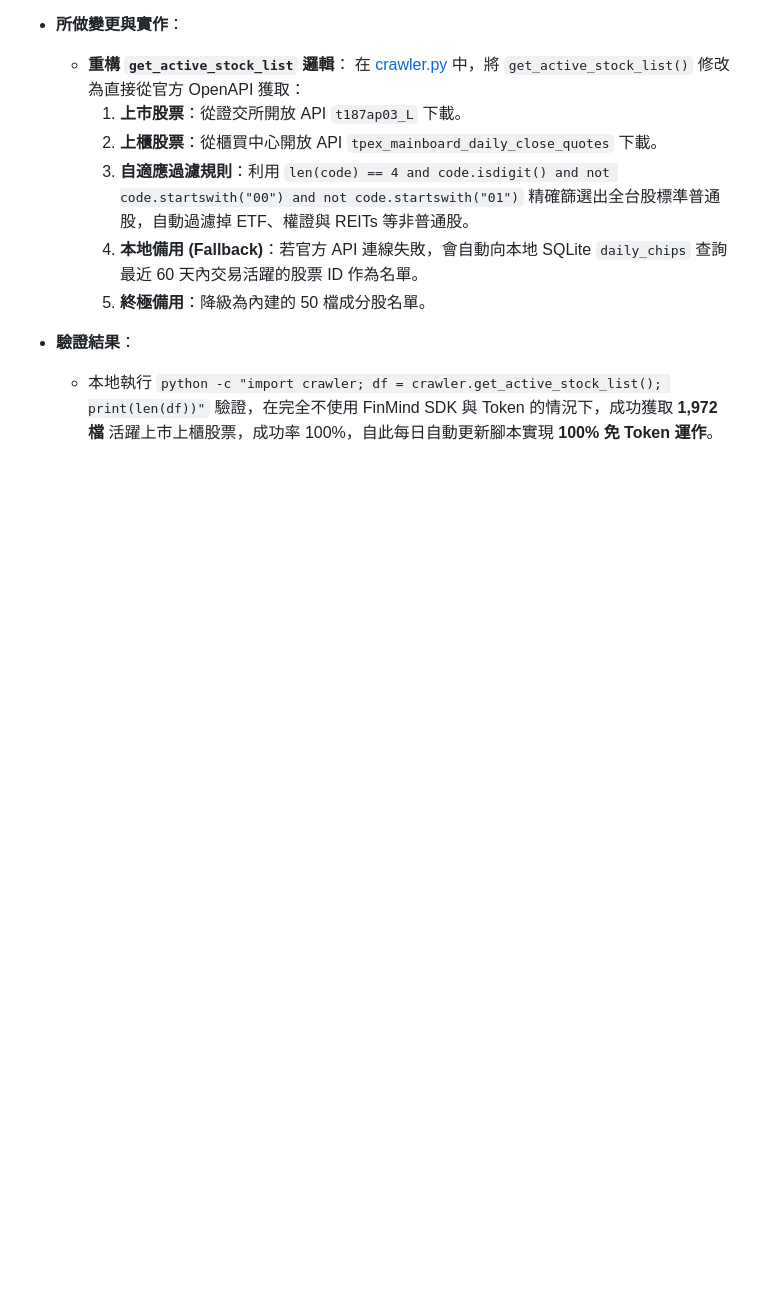
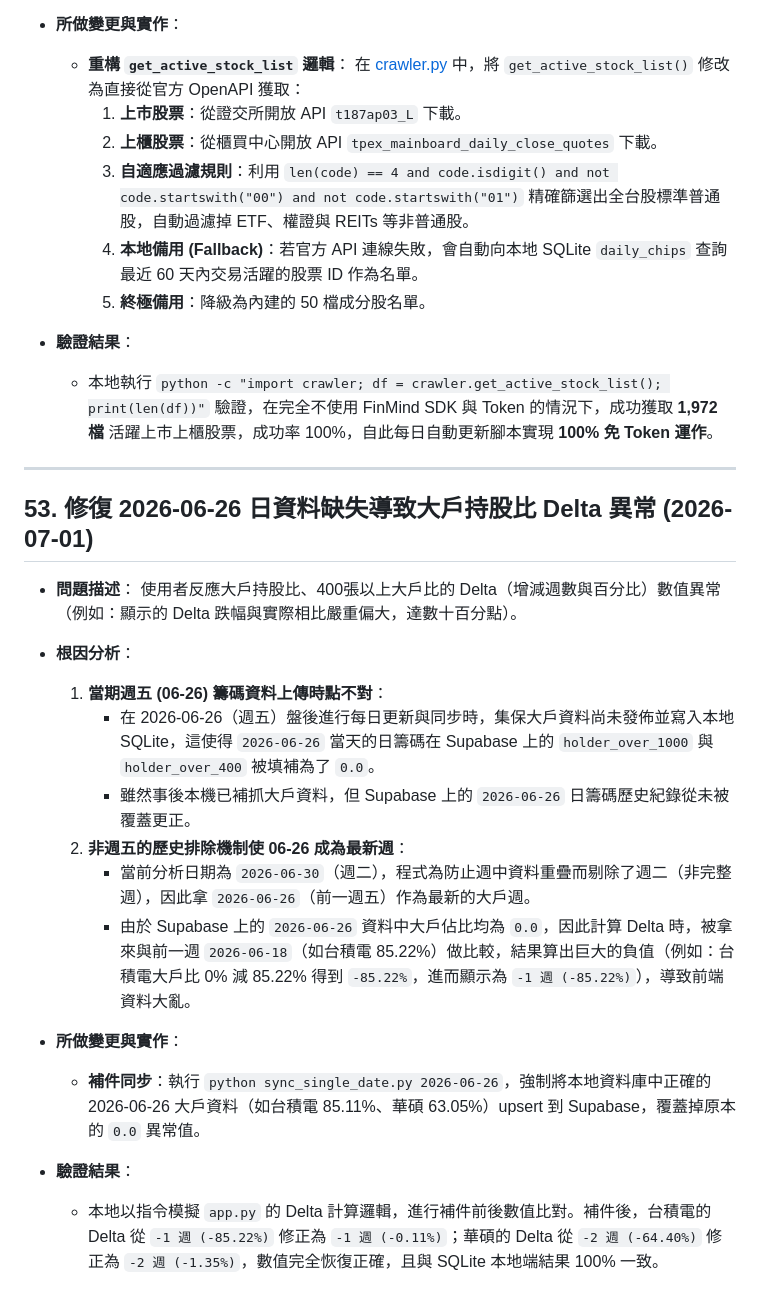
Before and after one commit to chuangchuang917-ux/chase, a Markdown page: walkthrough.md, the part around the change. Rendered like a GitHub page; blank space fills up the shorter version.

Commit message:
docs: document 2026-06-26 weekly shareholder data fix for delta anomalies

```diff
--- a/walkthrough.md
+++ b/walkthrough.md
@@ -1102,3 +1102,24 @@ python -c "import sqlite3; conn = sqlite3.connect('taiwan_stock.db'); print('>=1
 
 * **驗證結果**：
   - 本地執行 `python -c "import crawler; df = crawler.get_active_stock_list(); print(len(df))"` 驗證，在完全不使用 FinMind SDK 與 Token 的情況下，成功獲取 **1,972 檔** 活躍上市上櫃股票，成功率 100%，自此每日自動更新腳本實現 **100% 免 Token 運作**。
+
+---
+
+## 53. 修復 2026-06-26 日資料缺失導致大戶持股比 Delta 異常 (2026-07-01)
+
+* **問題描述**：
+  使用者反應大戶持股比、400張以上大戶比的 Delta（增減週數與百分比）數值異常（例如：顯示的 Delta 跌幅與實際相比嚴重偏大，達數十百分點）。
+
+* **根因分析**：
+  1. **當期週五 (06-26) 籌碼資料上傳時點不對**：
+     - 在 2026-06-26（週五）盤後進行每日更新與同步時，集保大戶資料尚未發佈並寫入本地 SQLite，這使得 `2026-06-26` 當天的日籌碼在 Supabase 上的 `holder_over_1000` 與 `holder_over_400` 被填補為了 `0.0`。
+     - 雖然事後本機已補抓大戶資料，但 Supabase 上的 `2026-06-26` 日籌碼歷史紀錄從未被覆蓋更正。
+  2. **非週五的歷史排除機制使 06-26 成為最新週**：
+     - 當前分析日期為 `2026-06-30`（週二），程式為防止週中資料重疊而剔除了週二（非完整週），因此拿 `2026-06-26`（前一週五）作為最新的大戶週。
+     - 由於 Supabase 上的 `2026-06-26` 資料中大戶佔比均為 `0.0`，因此計算 Delta 時，被拿來與前一週 `2026-06-18`（如台積電 85.22%）做比較，結果算出巨大的負值（例如：台積電大戶比 0% 減 85.22% 得到 `-85.22%`，進而顯示為 `-1 週 (-85.22%)`），導致前端資料大亂。
+
+* **所做變更與實作**：
+  - **補件同步**：執行 `python sync_single_date.py 2026-06-26`，強制將本地資料庫中正確的 2026-06-26 大戶資料（如台積電 85.11%、華碩 63.05%）upsert 到 Supabase，覆蓋掉原本的 `0.0` 異常值。
+
+* **驗證結果**：
+  - 本地以指令模擬 `app.py` 的 Delta 計算邏輯，進行補件前後數值比對。補件後，台積電的 Delta 從 `-1 週 (-85.22%)` 修正為 `-1 週 (-0.11%)`；華碩的 Delta 從 `-2 週 (-64.40%)` 修正為 `-2 週 (-1.35%)`，數值完全恢復正確，且與 SQLite 本地端結果 100% 一致。
```
Also changed, not shown: task.md (+1 -0 lines).
